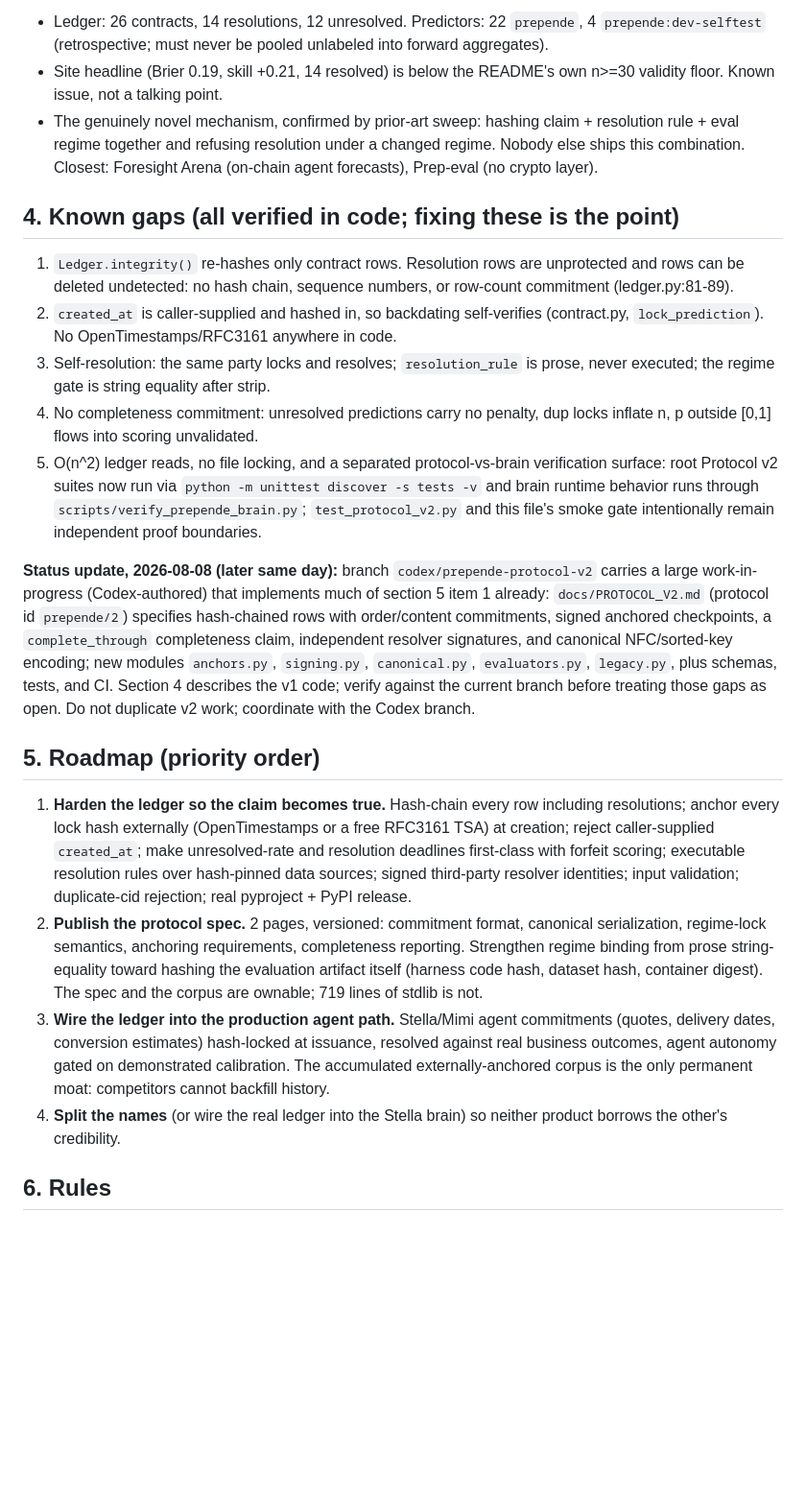
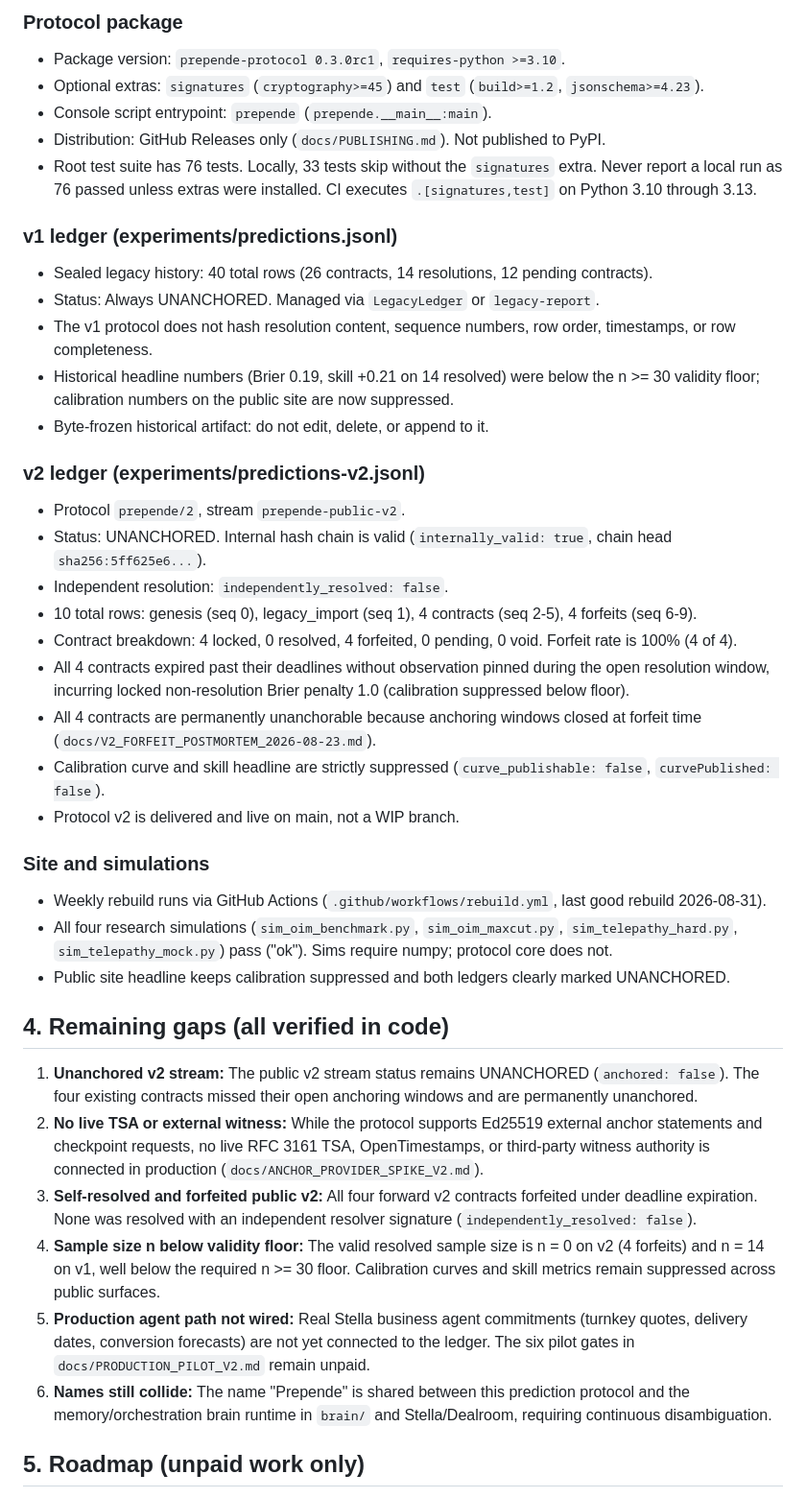
Before and after one commit to stellastoneandsteel/prepende, a Markdown page: CLAUDE.md, the part around one of its changes. Shown at 96% size. Drawn GitHub-style; blank space fills up the shorter version.

```diff
--- a/CLAUDE.md
+++ b/CLAUDE.md
@@ -52,63 +90,42 @@ python3 -m prepende --ledger experiments/predictions.jsonl report
 
-- Ledger: 26 contracts, 14 resolutions, 12 unresolved. Predictors: 22
-  `prepende`, 4 `prepende:dev-selftest` (retrospective; must never be pooled
-  unlabeled into forward aggregates).
-- Site headline (Brier 0.19, skill +0.21, 14 resolved) is below the README's own
-  n>=30 validity floor. Known issue, not a talking point.
-- The genuinely novel mechanism, confirmed by prior-art sweep: hashing claim +
-  resolution rule + eval regime together and refusing resolution under a changed
-  regime. Nobody else ships this combination. Closest: Foresight Arena
-  (on-chain agent forecasts), Prep-eval (no crypto layer).
+### Protocol package
+- Package version: `prepende-protocol 0.3.0rc1`, `requires-python >=3.10`.
+- Optional extras: `signatures` (`cryptography>=45`) and `test` (`build>=1.2`, `jsonschema>=4.23`).
+- Console script entrypoint: `prepende` (`prepende.__main__:main`).
+- Distribution: GitHub Releases only (`docs/PUBLISHING.md`). Not published to PyPI.
+- Root test suite has 76 tests. Locally, 33 tests skip without the `signatures` extra. Never report a local run as 76 passed unless extras were installed. CI executes `.[signatures,test]` on Python 3.10 through 3.13.
 
-## 4. Known gaps (all verified in code; fixing these is the point)
+### v1 ledger (experiments/predictions.jsonl)
+- Sealed legacy history: 40 total rows (26 contracts, 14 resolutions, 12 pending contracts).
+- Status: Always UNANCHORED. Managed via `LegacyLedger` or `legacy-report`.
+- The v1 protocol does not hash resolution content, sequence numbers, row order, timestamps, or row completeness.
+- Historical headline numbers (Brier 0.19, skill +0.21 on 14 resolved) were below the n >= 30 validity floor; calibration numbers on the public site are now suppressed.
+- Byte-frozen historical artifact: do not edit, delete, or append to it.
 
-1. `Ledger.integrity()` re-hashes only contract rows. Resolution rows are
-   unprotected and rows can be deleted undetected: no hash chain, sequence
-   numbers, or row-count commitment (ledger.py:81-89).
-2. `created_at` is caller-supplied and hashed in, so backdating self-verifies
-   (contract.py, `lock_prediction`). No OpenTimestamps/RFC3161 anywhere in code.
-3. Self-resolution: the same party locks and resolves; `resolution_rule` is
-   prose, never executed; the regime gate is string equality after strip.
-4. No completeness commitment: unresolved predictions carry no penalty, dup
-   locks inflate n, p outside [0,1] flows into scoring unvalidated.
-5. O(n^2) ledger reads, no file locking, and a separated protocol-vs-brain verification surface:
-   root Protocol v2 suites now run via `python -m unittest discover -s tests -v` and
-   brain runtime behavior runs through `scripts/verify_prepende_brain.py`; `test_protocol_v2.py`
-   and this file's smoke gate intentionally remain independent proof boundaries.
+### v2 ledger (experiments/predictions-v2.jsonl)
+- Protocol `prepende/2`, stream `prepende-public-v2`.
+- Status: UNANCHORED. Internal hash chain is valid (`internally_valid: true`, chain head `sha256:5ff625e6...`).
+- Independent resolution: `independently_resolved: false`.
+- 10 total rows: genesis (seq 0), legacy_import (seq 1), 4 contracts (seq 2-5), 4 forfeits (seq 6-9).
+- Contract breakdown: 4 locked, 0 resolved, 4 forfeited, 0 pending, 0 void. Forfeit rate is 100% (4 of 4).
+- All 4 contracts expired past their deadlines without observation pinned during the open resolution window, incurring locked non-resolution Brier penalty 1.0 (calibration suppressed below floor).
+- All 4 contracts are permanently unanchorable because anchoring windows closed at forfeit time (`docs/V2_FORFEIT_POSTMORTEM_2026-08-23.md`).
+- Calibration curve and skill headline are strictly suppressed (`curve_publishable: false`, `curvePublished: false`).
+- Protocol v2 is delivered and live on main, not a WIP branch.
 
-**Status update, 2026-08-08 (later same day):** branch `codex/prepende-protocol-v2`
-carries a large work-in-progress (Codex-authored) that implements much of section
-5 item 1 already: `docs/PROTOCOL_V2.md` (protocol id `prepende/2`) specifies
-hash-chained rows with order/content commitments, signed anchored checkpoints,
-a `complete_through` completeness claim, independent resolver signatures, and
-canonical NFC/sorted-key encoding; new modules `anchors.py`, `signing.py`,
-`canonical.py`, `evaluators.py`, `legacy.py`, plus schemas, tests, and CI.
-Section 4 describes the v1 code; verify against the current branch before
-treating those gaps as open. Do not duplicate v2 work; coordinate with the
-Codex branch.
+### Site and simulations
+- Weekly rebuild runs via GitHub Actions (`.github/workflows/rebuild.yml`, last good rebuild 2026-08-31).
+- All four research simulations (`sim_oim_benchmark.py`, `sim_oim_maxcut.py`, `sim_telepathy_hard.py`, `sim_telepathy_mock.py`) pass ("ok"). Sims require numpy; protocol core does not.
+- Public site headline keeps calibration suppressed and both ledgers clearly marked UNANCHORED.
 
-## 5. Roadmap (priority order)
+## 4. Remaining gaps (all verified in code)
 
-1. **Harden the ledger so the claim becomes true.** Hash-chain every row
-   including resolutions; anchor every lock hash externally (OpenTimestamps or a
-   free RFC3161 TSA) at creation; reject caller-supplied `created_at`; make
-   unresolved-rate and resolution deadlines first-class with forfeit scoring;
-   executable resolution rules over hash-pinned data sources; signed third-party
-   resolver identities; input validation; duplicate-cid rejection; real
-   pyproject + PyPI release.
-2. **Publish the protocol spec.** 2 pages, versioned: commitment format,
-   canonical serialization, regime-lock semantics, anchoring requirements,
-   completeness reporting. Strengthen regime binding from prose string-equality
-   toward hashing the evaluation artifact itself (harness code hash, dataset
-   hash, container digest). The spec and the corpus are ownable; 719 lines of
-   stdlib is not.
-3. **Wire the ledger into the production agent path.** Stella/Mimi agent
-   commitments (quotes, delivery dates, conversion estimates) hash-locked at
-   issuance, resolved against real business outcomes, agent autonomy gated on
-   demonstrated calibration. The accumulated externally-anchored corpus is the
-   only permanent moat: competitors cannot backfill history.
-4. **Split the names** (or wire the real ledger into the Stella brain) so
-   neither product borrows the other's credibility.
+1. **Unanchored v2 stream:** The public v2 stream status remains UNANCHORED (`anchored: false`). The four existing contracts missed their open anchoring windows and are permanently unanchored.
+2. **No live TSA or external witness:** While the protocol supports Ed25519 external anchor statements and checkpoint requests, no live RFC 3161 TSA, OpenTimestamps, or third-party witness authority is connected in production (`docs/ANCHOR_PROVIDER_SPIKE_V2.md`).
+3. **Self-resolved and forfeited public v2:** All four forward v2 contracts forfeited under deadline expiration. None was resolved with an independent resolver signature (`independently_resolved: false`).
+4. **Sample size n below validity floor:** The valid resolved sample size is n = 0 on v2 (4 forfeits) and n = 14 on v1, well below the required n >= 30 floor. Calibration curves and skill metrics remain suppressed across public surfaces.
+5. **Production agent path not wired:** Real Stella business agent commitments (turnkey quotes, delivery dates, conversion forecasts) are not yet connected to the ledger. The six pilot gates in `docs/PRODUCTION_PILOT_V2.md` remain unpaid.
+6. **Names still collide:** The name "Prepende" is shared between this prediction protocol and the memory/orchestration brain runtime in `brain/` and Stella/Dealroom, requiring continuous disambiguation.
 
-## 6. Rules
+## 5. Roadmap (unpaid work only)
 
```
Also changed, not shown: other parts of CLAUDE.md (+84 -43 lines).
